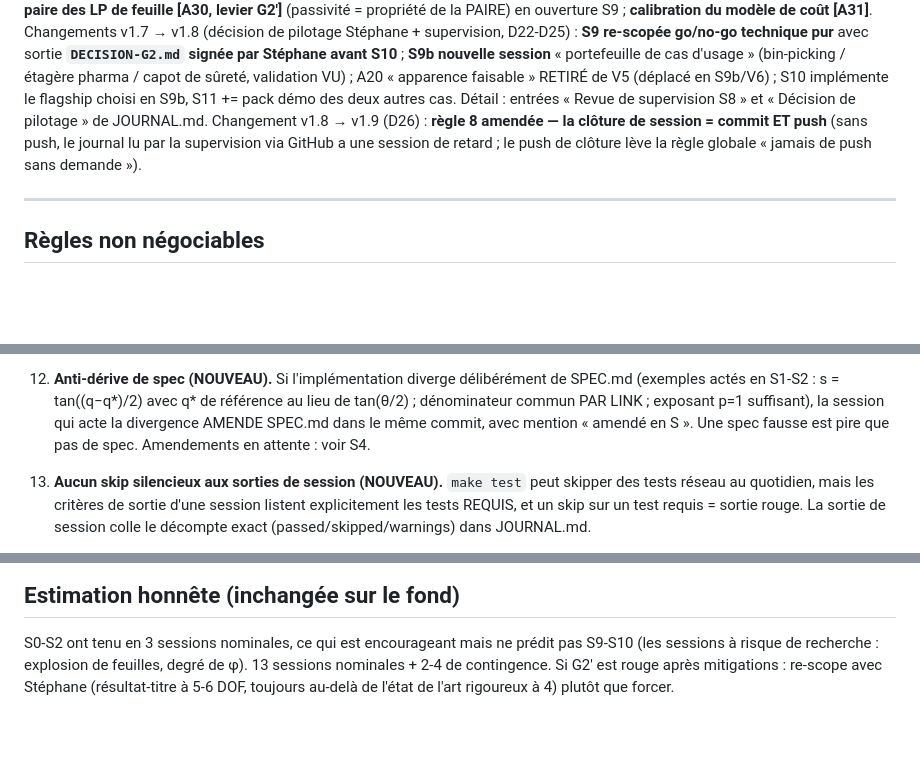
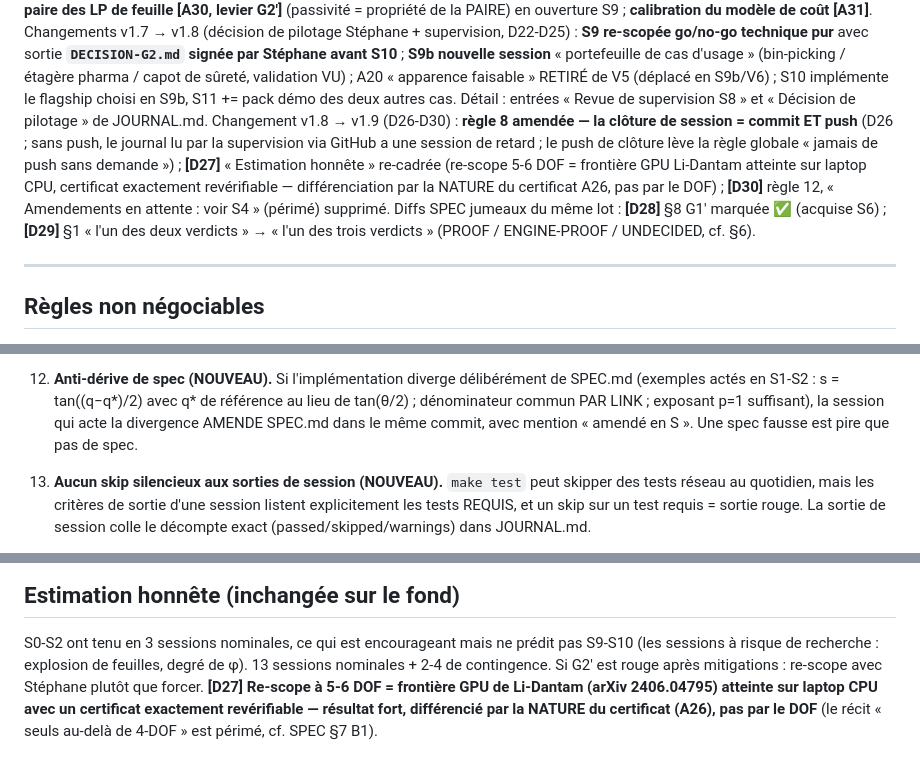
Before and after one commit to stephanecambon/no-plan, a Markdown page: certified-noplan/CLAUDE.md, 3 parts joined by grey strips. Drawn GitHub-style; blank space fills up the shorter version.

Commit message:
doc S9 — ouverture circuit A16 : D27 (estimation honnête re-cadrée), D28 (G1' ✅ SPEC §8), D29 (3 verdicts SPEC §1), D30 (règle 12 résidu retiré)
Diffs de supervision du lot revue S8 (D26 déjà commité 33cda50). CLAUDE.md
header v1.9 + changelog étendu D27-D30. SPEC.md réconciliation doc (pas de
changement mathématique). Repo = unique source de vérité (A16).

Co-Authored-By: Claude Opus 4.8 <noreply@anthropic.com>

```diff
--- a/certified-noplan/CLAUDE.md
+++ b/certified-noplan/CLAUDE.md
@@ -51,10 +51,15 @@ technique pur** avec sortie **`DECISION-G2.md` signée par Stéphane avant S10**
 session** « portefeuille de cas d'usage » (bin-picking / étagère pharma / capot de sûreté,
 validation VU) ; A20 « apparence faisable » RETIRÉ de V5 (déplacé en S9b/V6) ; S10 implémente
 le flagship choisi en S9b, S11 += pack démo des deux autres cas. Détail : entrées « Revue de
-supervision S8 » et « Décision de pilotage » de JOURNAL.md. Changement v1.8 → v1.9 (D26) :
-**règle 8 amendée — la clôture de session = commit ET push** (sans push, le journal lu par
-la supervision via GitHub a une session de retard ; le push de clôture lève la règle globale
-« jamais de push sans demande »).
+supervision S8 » et « Décision de pilotage » de JOURNAL.md. Changement v1.8 → v1.9 (D26-D30) :
+**règle 8 amendée — la clôture de session = commit ET push** (D26 ; sans push, le journal lu
+par la supervision via GitHub a une session de retard ; le push de clôture lève la règle
+globale « jamais de push sans demande ») ; **[D27]** « Estimation honnête » re-cadrée
+(re-scope 5-6 DOF = frontière GPU Li-Dantam atteinte sur laptop CPU, certificat exactement
+revérifiable — différenciation par la NATURE du certificat A26, pas par le DOF) ; **[D30]**
+règle 12, « Amendements en attente : voir S4 » (périmé) supprimé. Diffs SPEC jumeaux du même
+lot : **[D28]** §8 G1' marquée ✅ (acquise S6) ; **[D29]** §1 « l'un des deux verdicts » →
+« l'un des trois verdicts » (PROOF / ENGINE-PROOF / UNDECIDED, cf. §6).
 
 ---
 
@@ -167,8 +172,7 @@ la supervision via GitHub a une session de retard ; le push de clôture lève la
     SPEC.md (exemples actés en S1-S2 : s = tan((q−q*)/2) avec q* de référence au
     lieu de tan(θ/2) ; dénominateur commun PAR LINK ; exposant p=1 suffisant), la
     session qui acte la divergence AMENDE SPEC.md dans le même commit, avec mention
-    « amendé en S<X> ». Une spec fausse est pire que pas de spec. Amendements en
-    attente : voir S4.
+    « amendé en S<X> ». Une spec fausse est pire que pas de spec.
 
 13. **Aucun skip silencieux aux sorties de session (NOUVEAU).** `make test` peut
     skipper des tests réseau au quotidien, mais les critères de sortie d'une
@@ -534,5 +538,8 @@ plus proche et journaliser.
 S0-S2 ont tenu en 3 sessions nominales, ce qui est encourageant mais ne prédit
 pas S9-S10 (les sessions à risque de recherche : explosion de feuilles, degré de
 φ). 13 sessions nominales + 2-4 de contingence. Si G2' est rouge après
-mitigations : re-scope avec Stéphane (résultat-titre à 5-6 DOF, toujours
-au-delà de l'état de l'art rigoureux à 4) plutôt que forcer.
+mitigations : re-scope avec Stéphane plutôt que forcer. **[D27] Re-scope à 5-6 DOF =
+frontière GPU de Li-Dantam (arXiv 2406.04795) atteinte sur laptop CPU avec un
+certificat exactement revérifiable — résultat fort, différencié par la NATURE du
+certificat (A26), pas par le DOF** (le récit « seuls au-delà de 4-DOF » est périmé,
+cf. SPEC §7 B1).
```
Also changed, not shown: certified-noplan/SPEC.md (+11 -3 lines).
